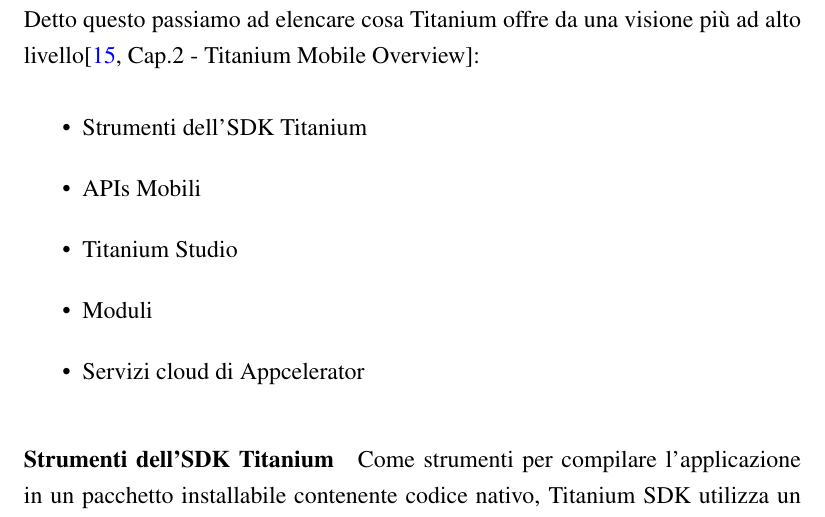
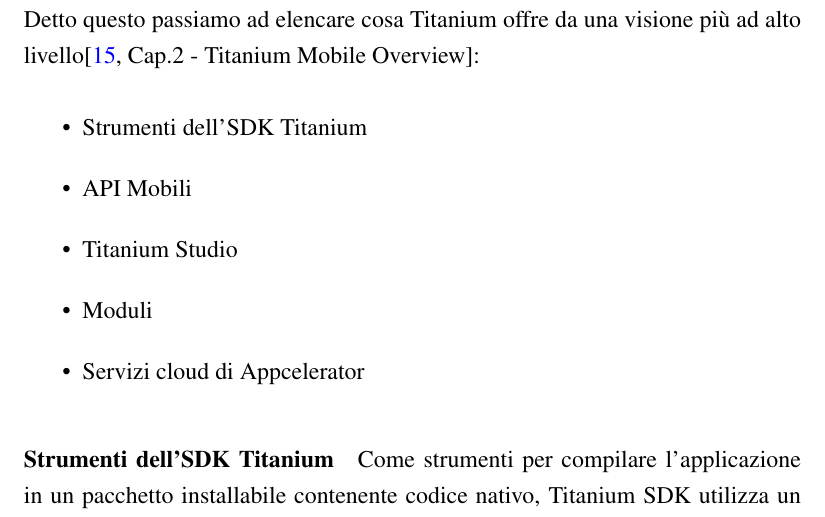
Before and after one commit to mircobe87/tesi-crossplatform, a LaTeX book (tex/tesi.tex, which reads tex/FrameworkValutati.tex): part of page 23 of 103, cut so that both start at the same text. Compiled offline with pdfLaTeX.

Commit message:
riga 136, FV: tolta 's' di 'APIs'

```diff
--- a/tex/FrameworkValutati.tex
+++ b/tex/FrameworkValutati.tex
@@ -133,7 +133,7 @@
             Mobile Overview]{Book:Ti}:
             \begin{itemize}
                 \item Strumenti dell'SDK Titanium
-                \item APIs Mobili
+                \item API Mobili
                 \item Titanium Studio
                 \item Moduli
                 \item Servizi cloud di Appcelerator
```
